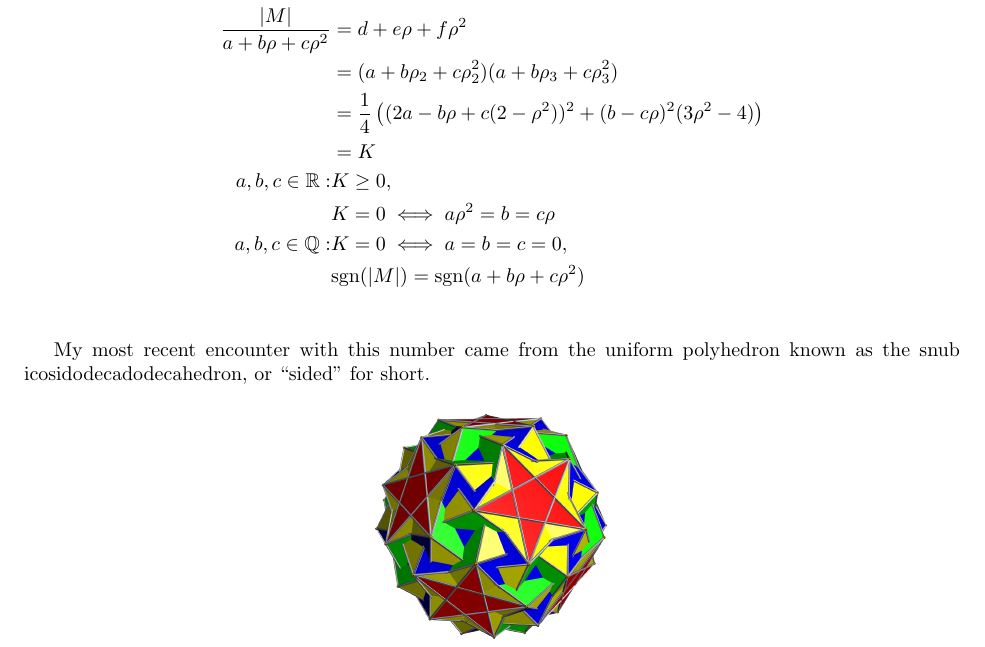
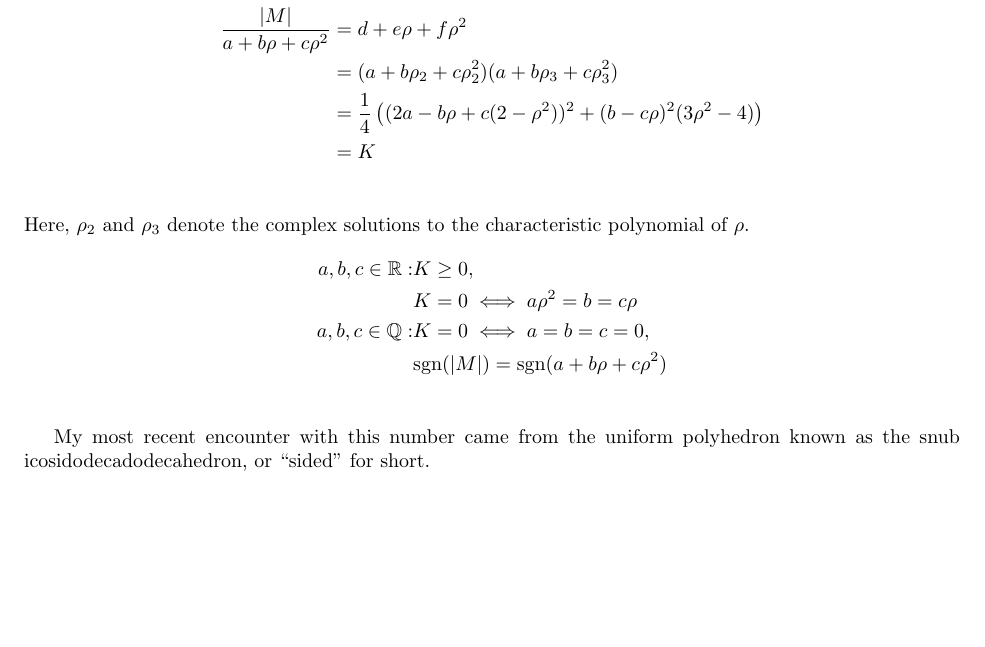
Before and after one commit to Mathtician/ideas, a LaTeX document (plastic/plastic.tex): part of page 2 of 3, cut so that both start at the same text, the shorter picture padded with empty space. Compiled offline with pdfLaTeX.

Commit message:
Added explanation to plastic

```diff
--- a/plastic/plastic.tex
+++ b/plastic/plastic.tex
@@ -142,6 +142,10 @@ which is formed by determinants of $2 \times 2$ sub-matrices of $M$.
   &= (a+b\rho_2+c\rho_2^2)(a+b\rho_3+c\rho_3^2) \\
   &= \frac{1}{4}\left((2a-b\rho+c(2-\rho^2))^2+(b-c\rho)^2(3\rho^2-4)\right) \\
   &= K \\
+\end{align*}
+Here, $\rho_2$ and $\rho_3$ denote the complex solutions
+to the characteristic polynomial of $\rho$.
+\begin{align*}
   a, b, c \in \mathbb{R}: & K \geq 0, \\
   & K = 0 \iff a\rho^2 = b = c\rho \\
   a, b, c \in \mathbb{Q}: & K = 0 \iff a = b = c = 0, \\
```
Also changed, not shown: plastic/plastic.pdf.
